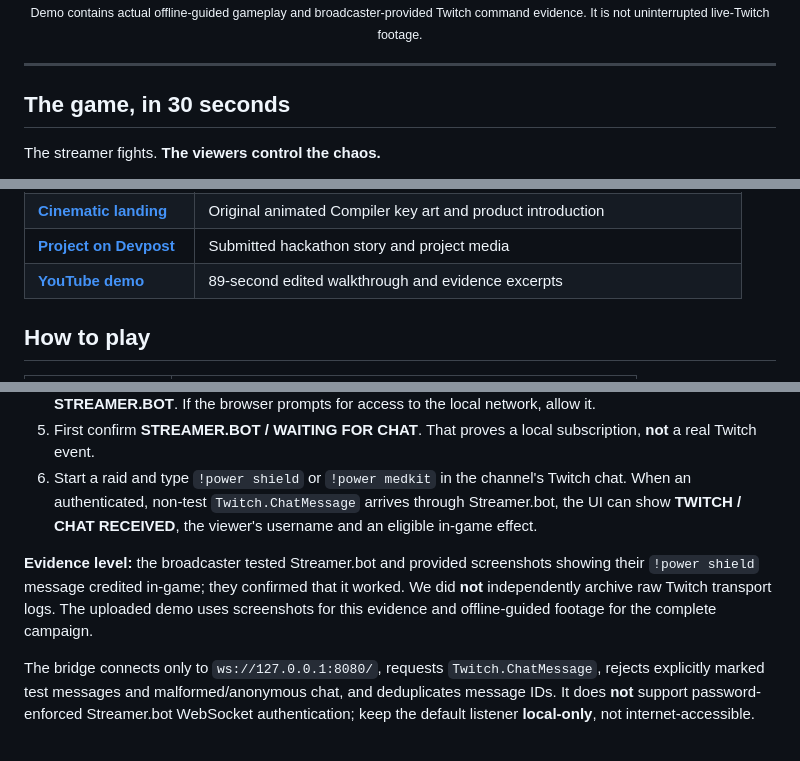
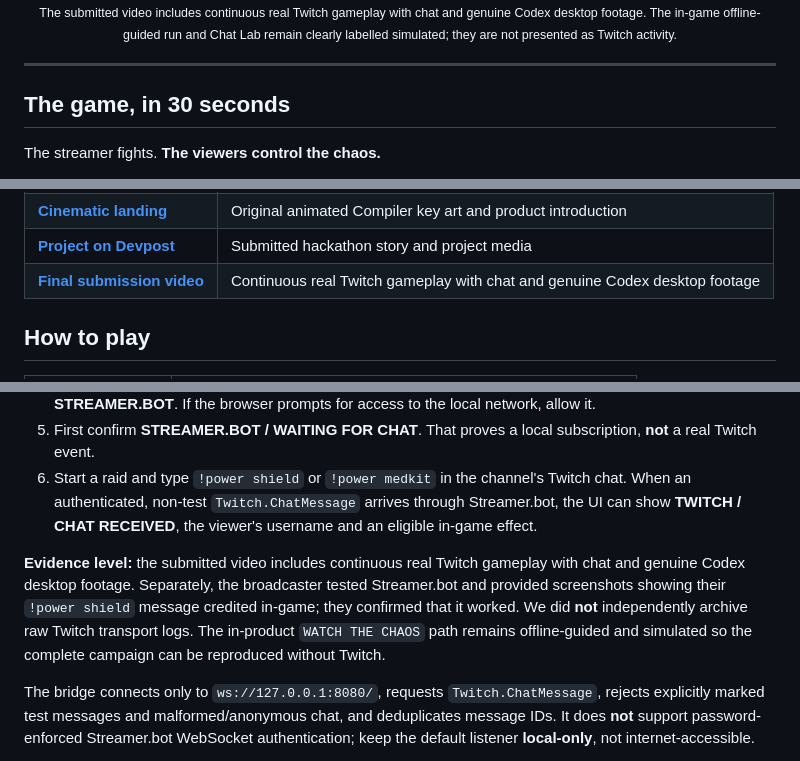
Before and after one commit to Iniwura/patch-live, a Markdown page: README.md, 3 parts joined by grey strips. GitHub-like rendering.

```diff
--- a/README.md
+++ b/README.md
@@ -16,6 +16,6 @@ A three-wave, Twitch-interactive arcade raid where viewers can save the streamer
 </a>
 
-<sub>Demo contains actual offline-guided gameplay and broadcaster-provided Twitch command evidence. It is not uninterrupted live-Twitch footage.</sub>
+<sub>The submitted video includes continuous real Twitch gameplay with chat and genuine Codex desktop footage. The in-game offline-guided run and Chat Lab remain clearly labelled simulated; they are not presented as Twitch activity.</sub>
 
 </div>
 
@@ -38,7 +38,7 @@ The streamer fights. **The viewers control the chaos.**
 | [**Codebreakers / Play**](https://patch-live.vercel.app/duel/) | Main three-wave raid, manual play, offline guided demo and Twitch connection |
 | [**Cinematic landing**](https://patch-live.vercel.app/) | Original animated Compiler key art and product introduction |
 | [**Project on Devpost**](https://devpost.com/software/patch-live-codebreakers) | Submitted hackathon story and project media |
-| [**YouTube demo**](https://youtu.be/-sJFZgrkuJM) | 89-second edited walkthrough and evidence excerpts |
+| [**Final submission video**](https://youtu.be/jLitd5mFcns) | Continuous real Twitch gameplay with chat and genuine Codex desktop footage |
 
 ## How to play
 
@@ -96,7 +98,7 @@ This uses the broadcaster's **authorized Twitch login inside Streamer.bot** and
 5. First confirm **STREAMER.BOT / WAITING FOR CHAT**. That proves a local subscription, **not** a real Twitch event.
 6. Start a raid and type `!power shield` or `!power medkit` in the channel's Twitch chat. When an authenticated, non-test `Twitch.ChatMessage` arrives through Streamer.bot, the UI can show **TWITCH / CHAT RECEIVED**, the viewer's username and an eligible in-game effect.
 
-**Evidence level:** the broadcaster tested Streamer.bot and provided screenshots showing their `!power shield` message credited in-game; they confirmed that it worked. We did **not** independently archive raw Twitch transport logs. The uploaded demo uses screenshots for this evidence and offline-guided footage for the complete campaign.
+**Evidence level:** the submitted video includes continuous real Twitch gameplay with chat and genuine Codex desktop footage. Separately, the broadcaster tested Streamer.bot and provided screenshots showing their `!power shield` message credited in-game; they confirmed that it worked. We did **not** independently archive raw Twitch transport logs. The in-product `WATCH THE CHAOS` path remains offline-guided and simulated so the complete campaign can be reproduced without Twitch.
 
 The bridge connects only to `ws://127.0.0.1:8080/`, requests `Twitch.ChatMessage`, rejects explicitly marked test messages and malformed/anonymous chat, and deduplicates message IDs. It does **not** support password-enforced Streamer.bot WebSocket authentication; keep the default listener **local-only**, not internet-accessible.
 
```
Also changed, not shown: other parts of README.md (+12 -9 lines), RELEASE_CHECKLIST.md (+13 -7 lines).
